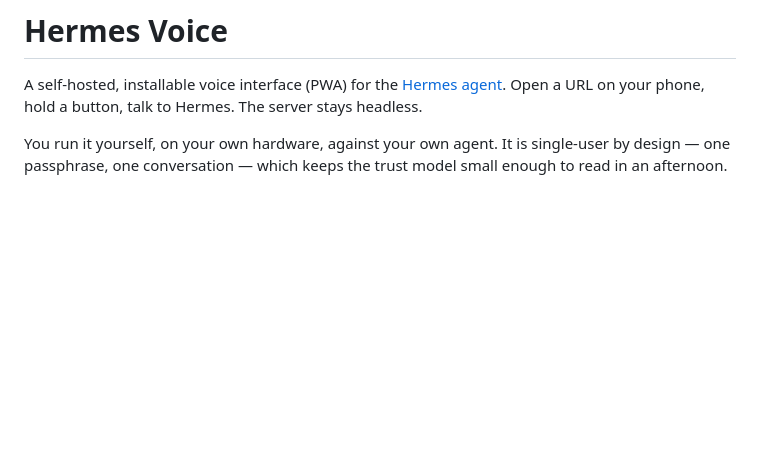
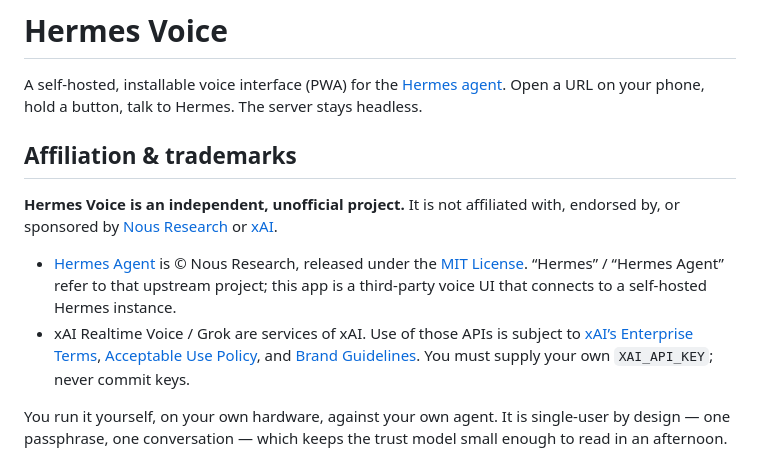
Before and after one commit to mk7luke/hermes-voice-web-app, a Markdown page: README.md, the part around the change. Drawn GitHub-style; blank space fills up the shorter version.

Commit message:
docs: clarify project affiliations and trademarks

```diff
--- a/README.md
+++ b/README.md
@@ -2,6 +2,22 @@
 
 A self-hosted, installable voice interface (PWA) for the [Hermes agent](https://github.com/NousResearch/hermes-agent).
 Open a URL on your phone, hold a button, talk to Hermes. The server stays headless.
+
+## Affiliation & trademarks
+
+**Hermes Voice is an independent, unofficial project.** It is not
+affiliated with, endorsed by, or sponsored by [Nous Research](https://nousresearch.com)
+or [xAI](https://x.ai).
+
+- [Hermes Agent](https://github.com/NousResearch/hermes-agent) is © Nous Research,
+  released under the [MIT License](https://github.com/NousResearch/hermes-agent/blob/main/LICENSE).
+  “Hermes” / “Hermes Agent” refer to that upstream project; this app is a
+  third-party voice UI that connects to a self-hosted Hermes instance.
+- xAI Realtime Voice / Grok are services of xAI. Use of those APIs is subject to
+  [xAI’s Enterprise Terms](https://x.ai/legal/terms-of-service-enterprise),
+  [Acceptable Use Policy](https://x.ai/legal/acceptable-use-policy), and
+  [Brand Guidelines](https://x.ai/legal/brand-guidelines). You must supply your
+  own `XAI_API_KEY`; never commit keys.
 
 You run it yourself, on your own hardware, against your own agent. It is single-user
 by design — one passphrase, one conversation — which keeps the trust model small
```
